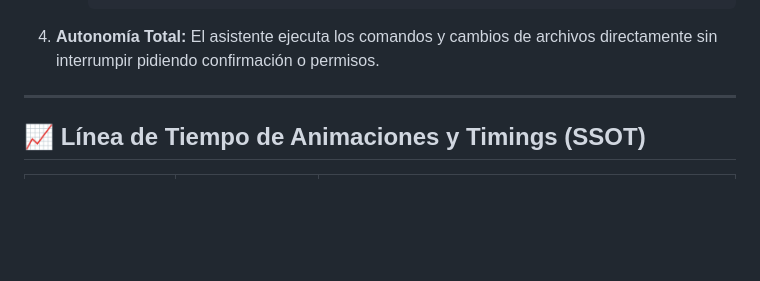
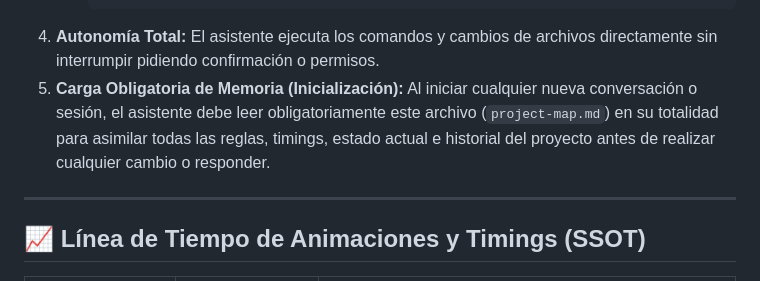
Before and after one commit to felixgolm1/onelasttime-web, a Markdown page: project-map.md, the part around the change. GitHub-like rendering; blank space fills up the shorter version.

Commit message:
hecho: agregar regla de lectura obligatoria de project-map.md

````diff
--- a/project-map.md
+++ b/project-map.md
@@ -30,6 +30,7 @@ Este documento actúa como el **Cerebro Central (Single Source of Truth - SSOT)*
         git add 3d-test.html && git commit -m "hecho: [descripción del cambio]" && git push origin main
         ```
 4.  **Autonomía Total:** El asistente ejecuta los comandos y cambios de archivos directamente sin interrumpir pidiendo confirmación o permisos.
+5.  **Carga Obligatoria de Memoria (Inicialización):** Al iniciar cualquier nueva conversación o sesión, el asistente debe leer obligatoriamente este archivo (`project-map.md`) en su totalidad para asimilar todas las reglas, timings, estado actual e historial del proyecto antes de realizar cualquier cambio o responder.
 
 ---
 
````
